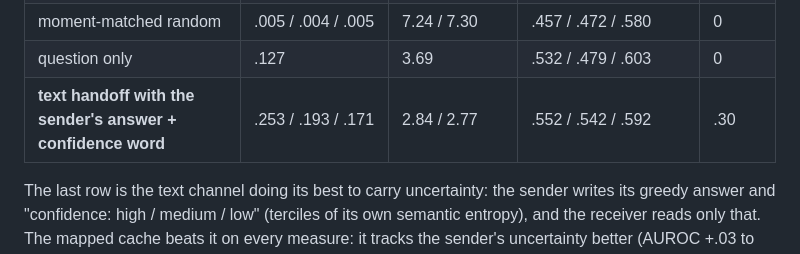
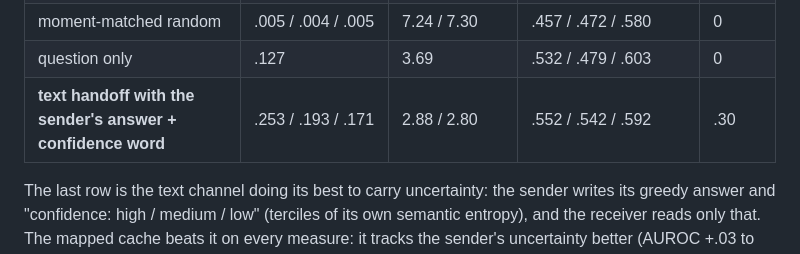
Before and after one commit to WuKongAI-CMU/k2-cascade, a Markdown page: docs/paper-eeai-draft-2026-09-22.md, the part around the change. Drawn GitHub-style.

Commit message:
draft: verbal entropy values from the json

```diff
--- a/docs/paper-eeai-draft-2026-09-22.md
+++ b/docs/paper-eeai-draft-2026-09-22.md
@@ -154,7 +154,7 @@ three variants, so the sender does notice). The receiver's uncertainty is its en
 | zero cache | .034 / .033 / .037 | 6.41 / 6.18 | .496 / .481 / .502 | 0 |
 | moment-matched random | .005 / .004 / .005 | 7.24 / 7.30 | .457 / .472 / .580 | 0 |
 | question only | .127 | 3.69 | .532 / .479 / .603 | 0 |
-| **text handoff with the sender's answer + confidence word** | .253 / .193 / .171 | 2.84 / 2.77 | .552 / .542 / .592 | .30 |
+| **text handoff with the sender's answer + confidence word** | .253 / .193 / .171 | 2.88 / 2.80 | .552 / .542 / .592 | .30 |
 
 The last row is the text channel doing its best to carry uncertainty: the sender writes its greedy answer and
 "confidence: high / medium / low" (terciles of its own semantic entropy), and the receiver reads only that. The
```
